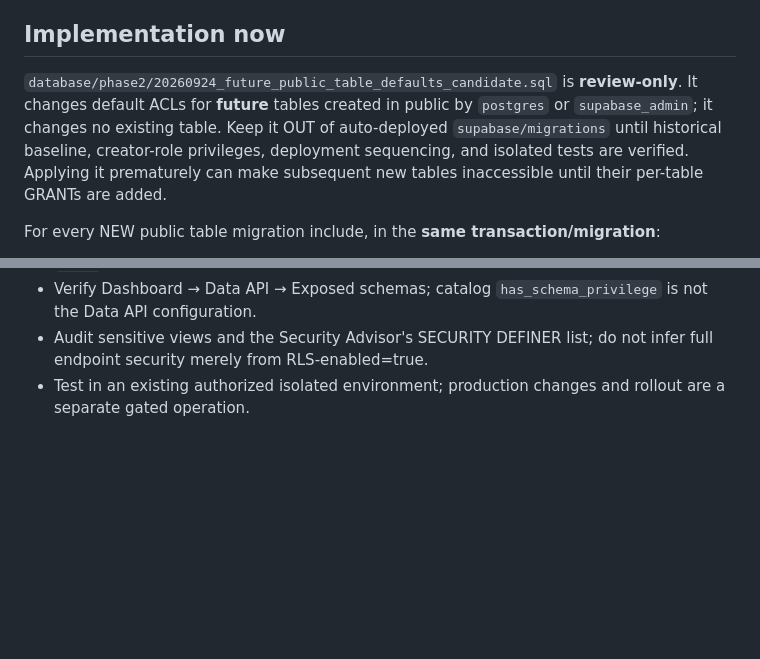
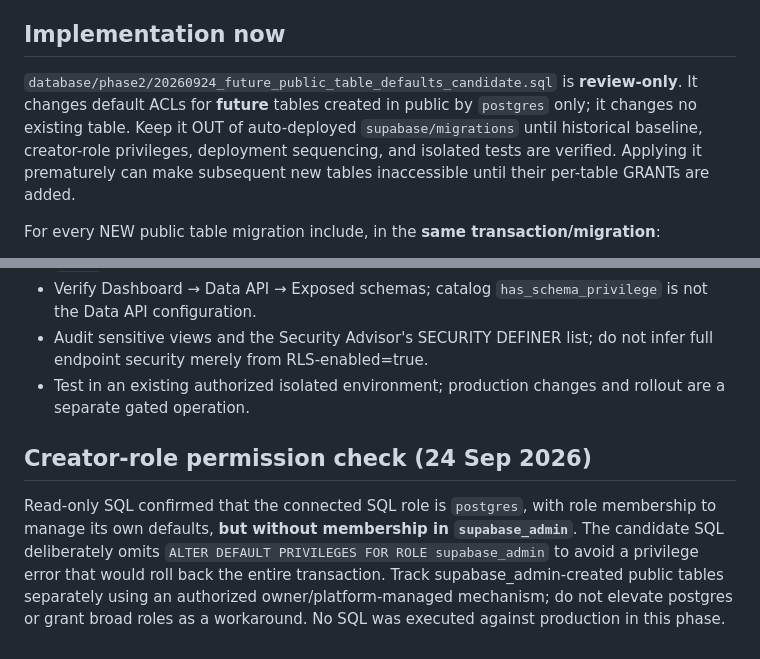
Before and after one commit to kelang-health/PHC-THC, a Markdown page: docs/data-api-grants-phase2-20260924.md, 2 parts joined by grey strips. Rendered like a GitHub page; blank space fills up the shorter version.

Commit message:
docs(db): record checked creator-role limitation and corrected SQL scope

```diff
--- a/docs/data-api-grants-phase2-20260924.md
+++ b/docs/data-api-grants-phase2-20260924.md
@@ -14,7 +14,7 @@
 
 ## Implementation now
 
-`database/phase2/20260924_future_public_table_defaults_candidate.sql` is **review-only**. It changes default ACLs for **future** tables created in public by `postgres` or `supabase_admin`; it changes no existing table. Keep it OUT of auto-deployed `supabase/migrations` until historical baseline, creator-role privileges, deployment sequencing, and isolated tests are verified. Applying it prematurely can make subsequent new tables inaccessible until their per-table GRANTs are added.
+`database/phase2/20260924_future_public_table_defaults_candidate.sql` is **review-only**. It changes default ACLs for **future** tables created in public by `postgres` only; it changes no existing table. Keep it OUT of auto-deployed `supabase/migrations` until historical baseline, creator-role privileges, deployment sequencing, and isolated tests are verified. Applying it prematurely can make subsequent new tables inaccessible until their per-table GRANTs are added.
 
 For every NEW public table migration include, in the **same transaction/migration**:
 1. Explicit RLS and scoped policy appropriate to user/admin/staff/volunteer, with service-only tables keeping API grants absent for anon/authenticated.
@@ -29,3 +29,7 @@ For every NEW public table migration include, in the **same transaction/migratio
 - Verify Dashboard → Data API → Exposed schemas; catalog `has_schema_privilege` is not the Data API configuration.
 - Audit sensitive views and the Security Advisor's SECURITY DEFINER list; do not infer full endpoint security merely from RLS-enabled=true.
 - Test in an existing authorized isolated environment; production changes and rollout are a separate gated operation.
+
+## Creator-role permission check (24 Sep 2026)
+
+Read-only SQL confirmed that the connected SQL role is `postgres`, with role membership to manage its own defaults, **but without membership in `supabase_admin`**. The candidate SQL deliberately omits `ALTER DEFAULT PRIVILEGES FOR ROLE supabase_admin` to avoid a privilege error that would roll back the entire transaction. Track supabase_admin-created public tables separately using an authorized owner/platform-managed mechanism; do not elevate postgres or grant broad roles as a workaround. No SQL was executed against production in this phase.
```
